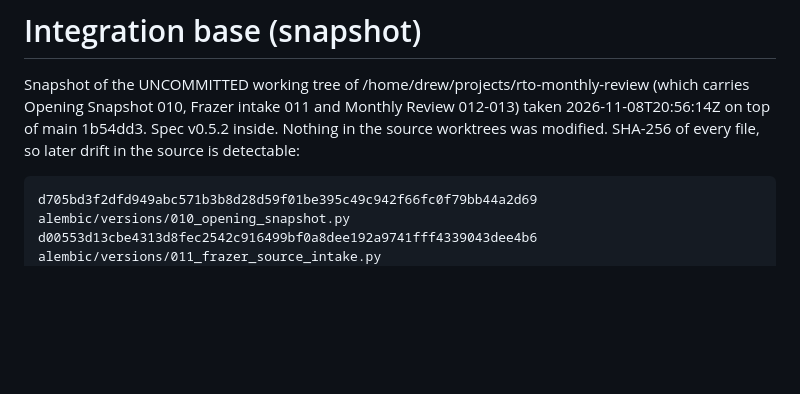
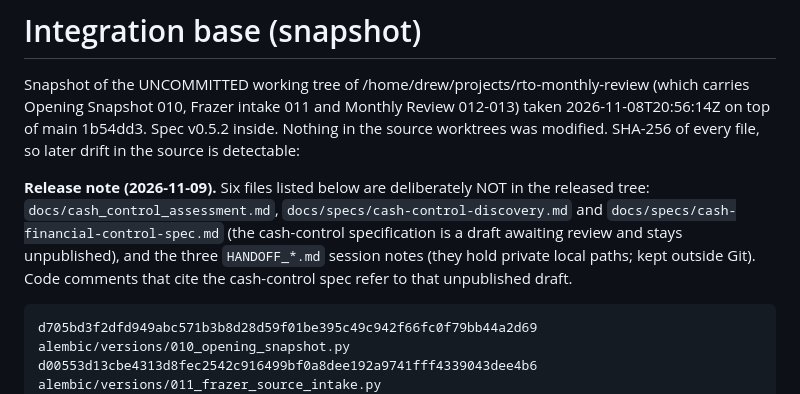
Before and after one commit to drew90b/rto-accounting, a Markdown page: docs/INTEGRATION_BASE.md, the part around the change. Drawn GitHub-style; blank space fills up the shorter version.

Commit message:
Note which snapshot files are held back from the release
The integration snapshot manifest lists the cash-control draft specs and
the session handoff notes. They are not part of the release: the specs
are unfinished and the handoffs name private local paths. The manifest
now says so, and that code comments citing the cash-control spec refer to
the unpublished draft.

Documentation only; nothing was run.

Co-Authored-By: Claude Sonnet 5.5 <noreply@anthropic.com>
Claude-Session: https://claude.ai/code/session_01FAHuKES5RK1QonurrjESE1

````diff
--- a/docs/INTEGRATION_BASE.md
+++ b/docs/INTEGRATION_BASE.md
@@ -1,6 +1,8 @@
 # Integration base (snapshot)
 
 Snapshot of the UNCOMMITTED working tree of /home/drew/projects/rto-monthly-review (which carries Opening Snapshot 010, Frazer intake 011 and Monthly Review 012-013) taken 2026-11-08T20:56:14Z on top of main 1b54dd3. Spec v0.5.2 inside. Nothing in the source worktrees was modified. SHA-256 of every file, so later drift in the source is detectable:
+
+**Release note (2026-11-09).** Six files listed below are deliberately NOT in the released tree: `docs/cash_control_assessment.md`, `docs/specs/cash-control-discovery.md` and `docs/specs/cash-financial-control-spec.md` (the cash-control specification is a draft awaiting review and stays unpublished), and the three `HANDOFF_*.md` session notes (they hold private local paths; kept outside Git). Code comments that cite the cash-control spec refer to that unpublished draft.
 
 ```
 d705bd3f2dfd949abc571b3b8d28d59f01be395c49c942f66fc0f79bb44a2d69  alembic/versions/010_opening_snapshot.py
````
